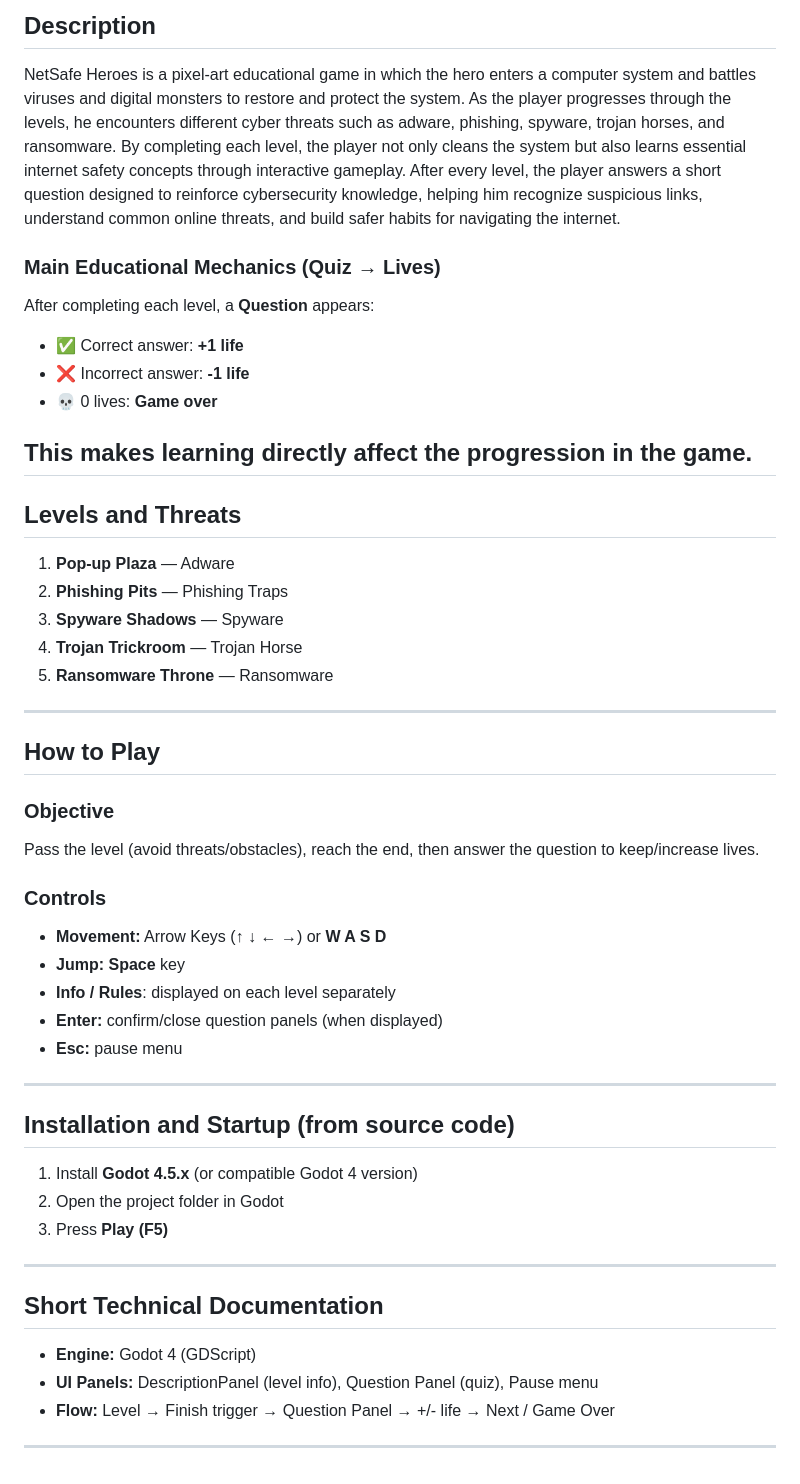
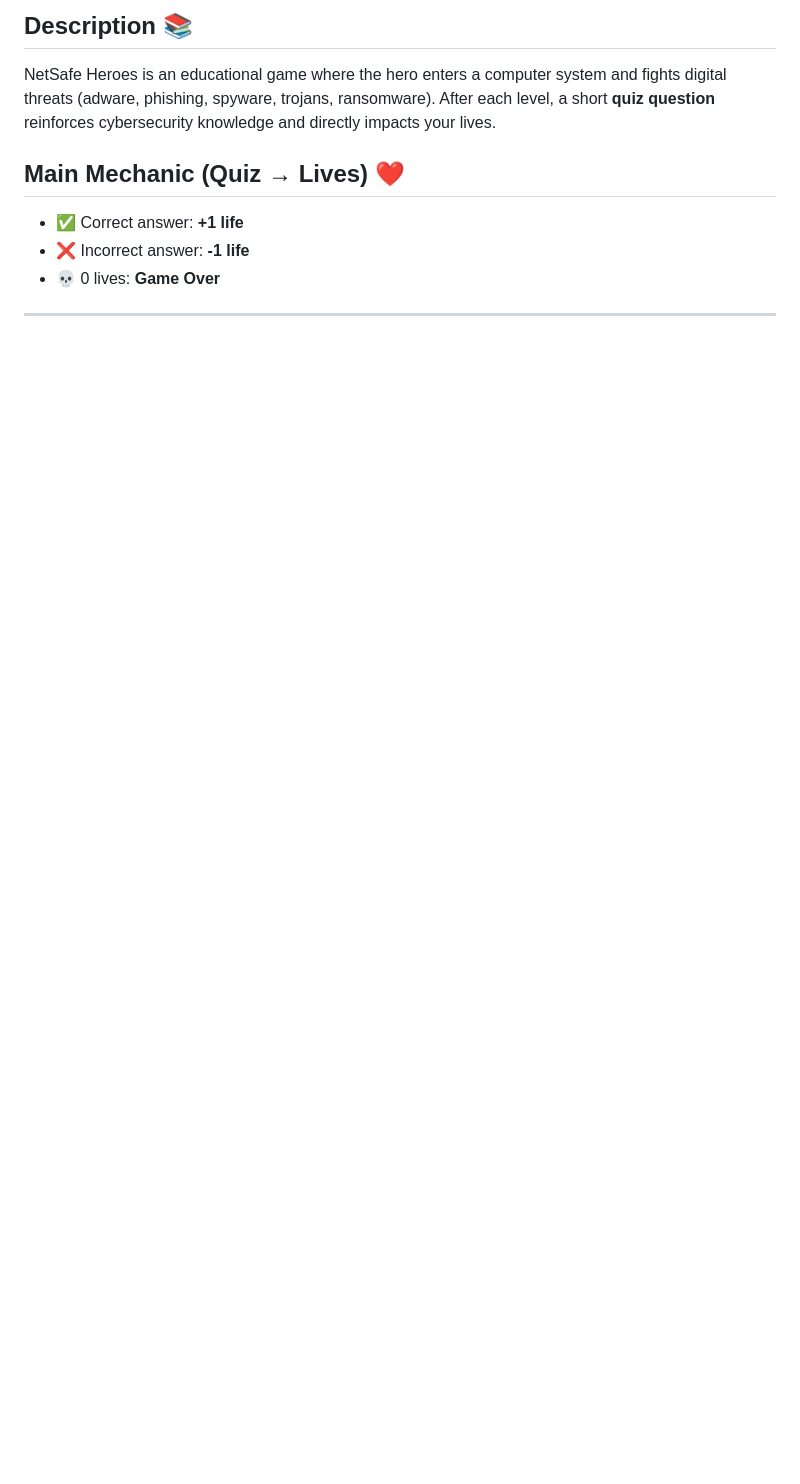
Before and after one commit to AndrejRistovski/NetSafeHeroes, a Markdown page: README.md, the part around one of its changes. GitHub-like rendering; blank space fills up the shorter version.

```diff
--- a/README.md
+++ b/README.md
@@ -78,44 +132,10 @@ NetSafe Heroes е едукативна игра со пиксел-арт во к
 
-## Description
-NetSafe Heroes is a pixel-art educational game in which the hero enters a computer system and battles viruses and digital monsters to restore and protect the system. As the player progresses through the levels, he encounters different cyber threats such as adware, phishing, spyware, trojan horses, and ransomware. By completing each level, the player not only cleans the system but also learns essential internet safety concepts through interactive gameplay. After every level, the player answers a short question designed to reinforce cybersecurity knowledge, helping him recognize suspicious links, understand common online threats, and build safer habits for navigating the internet.
+## Description 📚
+NetSafe Heroes is an educational game where the hero enters a computer system and fights digital threats (adware, phishing, spyware, trojans, ransomware). After each level, a short **quiz question** reinforces cybersecurity knowledge and directly impacts your lives.
 
-### Main Educational Mechanics (Quiz → Lives)
-After completing each level, a **Question** appears:
+## Main Mechanic (Quiz → Lives) ❤️
 - ✅ Correct answer: **+1 life**
 - ❌ Incorrect answer: **-1 life**
-- 💀 0 lives: **Game over**
+- 💀 0 lives: **Game Over**
 
-This makes learning directly affect the progression in the game.
 ---
-
-## Levels and Threats
-1. **Pop-up Plaza** — Adware
-2. **Phishing Pits** — Phishing Traps
-3. **Spyware Shadows** — Spyware
-4. **Trojan Trickroom** — Trojan Horse
-5. **Ransomware Throne** — Ransomware
----
-
-## How to Play
-### Objective
-Pass the level (avoid threats/obstacles), reach the end, then answer the question to keep/increase lives.
-
-### Controls
-- **Movement:** Arrow Keys (**↑ ↓ ← →**) or **W A S D**
-- **Jump:** **Space** key
-- **Info / Rules**: displayed on each level separately
-- **Enter:** confirm/close question panels (when displayed)
-- **Esc:** pause menu
----
-
-## Installation and Startup (from source code)
-1. Install **Godot 4.5.x** (or compatible Godot 4 version)
-2. Open the project folder in Godot
-3. Press **Play (F5)**
----
-
-## Short Technical Documentation
-- **Engine:** Godot 4 (GDScript)
-- **UI Panels:** DescriptionPanel (level info), Question Panel (quiz), Pause menu
-- **Flow:** Level → Finish trigger → Question Panel → +/- life → Next / Game Over
----
```
Also changed, not shown: other parts of README.md (+115 -61 lines).
